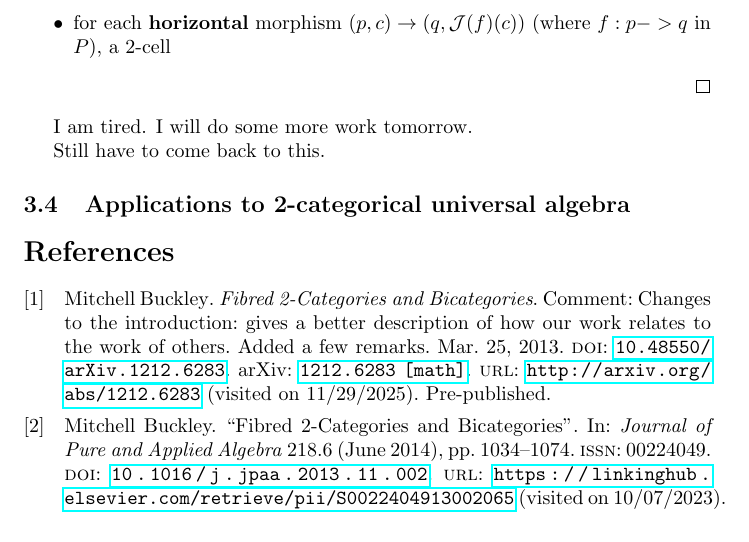
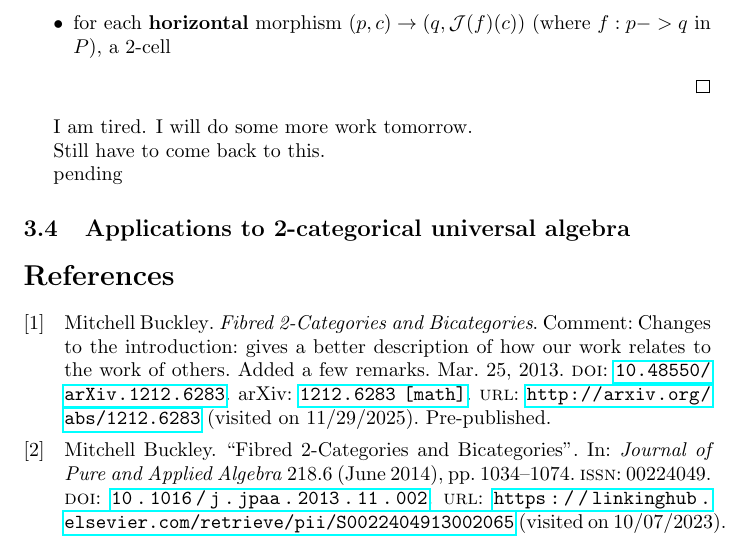
Before and after one commit to patrick-nicodemus/research, a LaTeX document (LimitLiftingThm/limit_lifting.tex): part of page 20 of 20, cut so that both start at the same text. Compiled offline with pdfLaTeX.

Commit message:
procrastinating

```diff
--- a/LimitLiftingThm/limit_lifting.tex
+++ b/LimitLiftingThm/limit_lifting.tex
@@ -1774,6 +1774,7 @@ I am tired. I will do some more work tomorrow.
 
 Still have to come back to this.
 
+pending
 \subsection{Applications to 2-categorical universal algebra}
 
 
```
